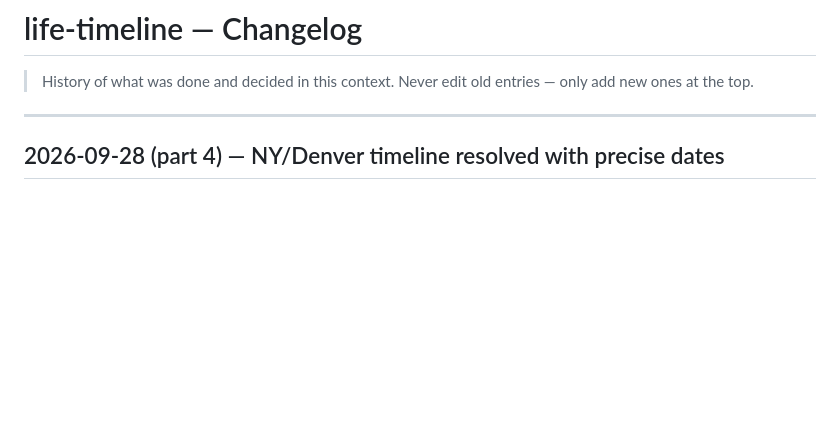
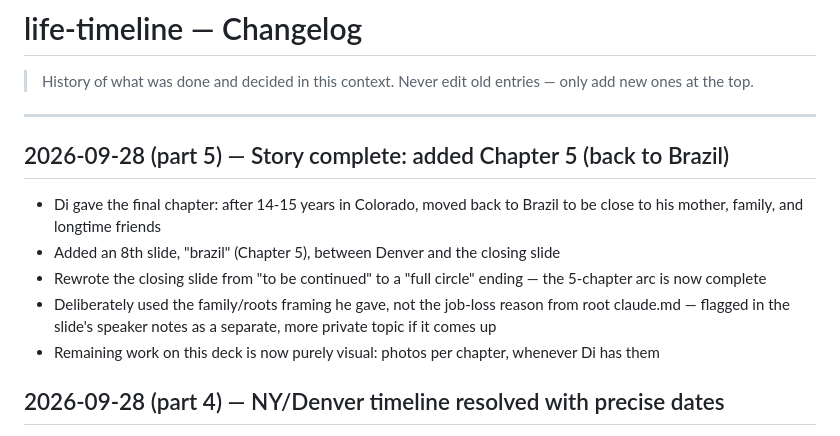
Before and after one commit to Dizero85/claude, a Markdown page: life-timeline/changelog.md, the part around the change. GitHub-like rendering; blank space fills up the shorter version.

Commit message:
Complete the life-timeline story arc with Chapter 5 (back to Brazil)
Di gave the final chapter: after 14-15 years in Colorado, moved back
to Brazil to be close to family. Added an 8th slide between Denver
and the closing, and rewrote the closing from "to be continued" to a
"full circle" wrap-up now that all 5 planned chapters are in. Used
his family/roots framing rather than the job-loss reason noted
elsewhere in the OS, since that's his call for a team-facing intro
deck. Remaining work is purely visual (photos) from here.

Co-Authored-By: Claude Sonnet 5 <noreply@anthropic.com>
Claude-Session: https://claude.ai/code/session_014YucKe3x5L8HaCnUaa6BJC

```diff
--- a/life-timeline/changelog.md
+++ b/life-timeline/changelog.md
@@ -4,6 +4,14 @@
 > Never edit old entries — only add new ones at the top.
 
 ---
+
+## 2026-09-28 (part 5) — Story complete: added Chapter 5 (back to Brazil)
+
+- Di gave the final chapter: after 14-15 years in Colorado, moved back to Brazil to be close to his mother, family, and longtime friends
+- Added an 8th slide, "brazil" (Chapter 5), between Denver and the closing slide
+- Rewrote the closing slide from "to be continued" to a "full circle" ending — the 5-chapter arc is now complete
+- Deliberately used the family/roots framing he gave, not the job-loss reason from root claude.md — flagged in the slide's speaker notes as a separate, more private topic if it comes up
+- Remaining work on this deck is now purely visual: photos per chapter, whenever Di has them
 
 ## 2026-09-28 (part 4) — NY/Denver timeline resolved with precise dates
 
```
Also changed, not shown: life-timeline/documento_mestre.md (+3 -1 lines).
